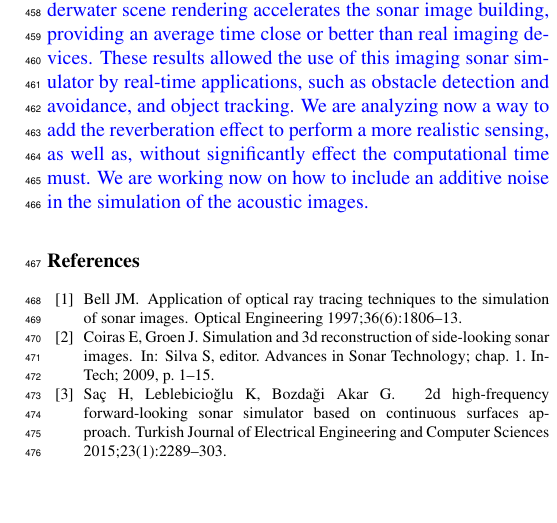
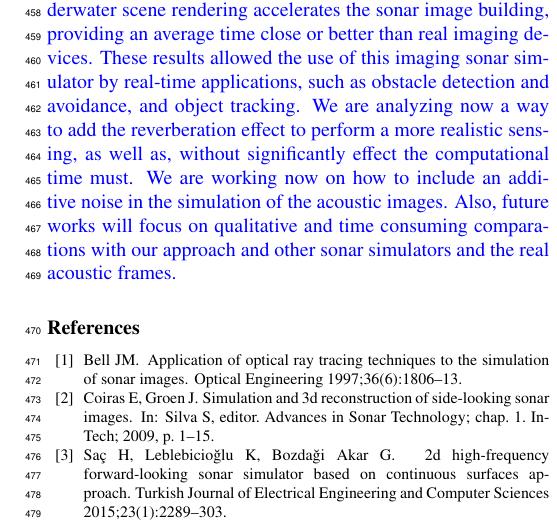
Before and after one commit to romulogcerqueira/CAG2017, a LaTeX paper (elsarticle-template-3-num.tex): part of one column of page 10 of 10, cut so that both start at the same text, the shorter picture padded with empty space. Compiled offline with pdfLaTeX; a LaTeX package or settings file that is missing is left out.

Commit message:
new entries on outlook section

```diff
--- a/elsarticle-template-3-num.tex
+++ b/elsarticle-template-3-num.tex
@@ -699,7 +699,7 @@ proportional to sonar image resolution, as explained in Section
 \section{Conclusion and future work}
 \label{conclusion}
 
-\textcolor{blue}{A GPU-based simulator for imaging sonar simulation is presented here. The system is able to reproduce the operation mode of two different types of sonar devices (FLS and MSIS) in real-time. The real sonar image singularities, such as multiplicative noise, surface properties and acoustic shadows are addressed and represented in the simulated frames. Specially for the shadows, the acoustic representation can present information as useful as the insonified object. Considering the qualitative results, the sonar simulator can be used by feature detection algorithms, based on corners, lines and shapes. Also, the computation time to build one sonar frame was calculated using different device settings. The vertex and fragment processing during the underwater scene rendering accelerates the sonar image building, providing an average time close or better than real imaging devices. These results allowed the use of this imaging sonar simulator by real-time applications, such as obstacle detection and avoidance, and object tracking. We are analyzing now a way to add the reverberation effect to perform a more realistic sensing, as well as, without significantly effect the computational time must. We are working now on how to include an additive noise in the simulation of the acoustic images.}
+\textcolor{blue}{A GPU-based simulator for imaging sonar simulation is presented here. The system is able to reproduce the operation mode of two different types of sonar devices (FLS and MSIS) in real-time. The real sonar image singularities, such as multiplicative noise, surface properties and acoustic shadows are addressed and represented in the simulated frames. Specially for the shadows, the acoustic representation can present information as useful as the insonified object. Considering the qualitative results, the sonar simulator can be used by feature detection algorithms, based on corners, lines and shapes. Also, the computation time to build one sonar frame was calculated using different device settings. The vertex and fragment processing during the underwater scene rendering accelerates the sonar image building, providing an average time close or better than real imaging devices. These results allowed the use of this imaging sonar simulator by real-time applications, such as obstacle detection and avoidance, and object tracking. We are analyzing now a way to add the reverberation effect to perform a more realistic sensing, as well as, without significantly effect the computational time must. We are working now on how to include an additive noise in the simulation of the acoustic images. Also, future works will focus on qualitative and time consuming comparations with our approach and other sonar simulators and the real acoustic frames.}
 
 %%%RÔMULO: Não faz muito sentido incluir isso aqui. Acho melhor tirar.
 %\textcolor{blue}{Recently we had the opportunity to record a lot of imaging sonar data during tests. The target structures we were operating on, have been made by us ourselves and we have detailed models in simulation (see Figs. \ref{fig:fls_sim3} and \ref{fig:real_sonar}). We therefore plan to use this data in the  next months to analyse the quality of the simulation.}
```
